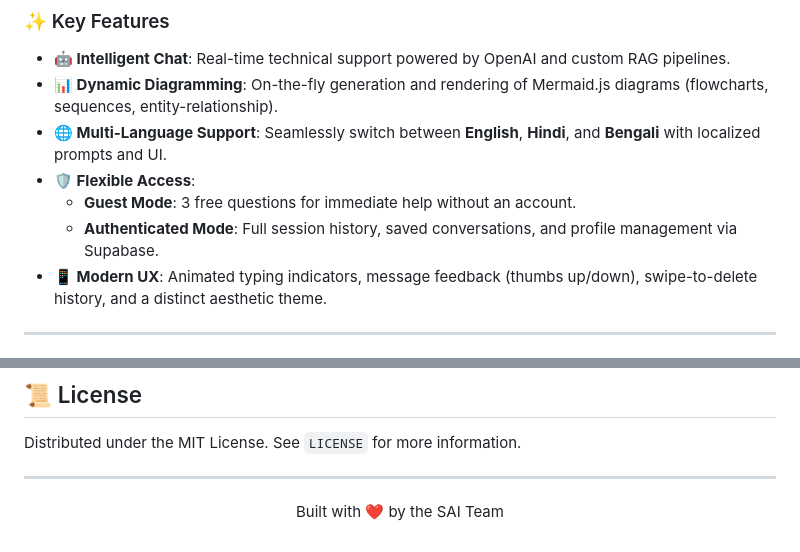
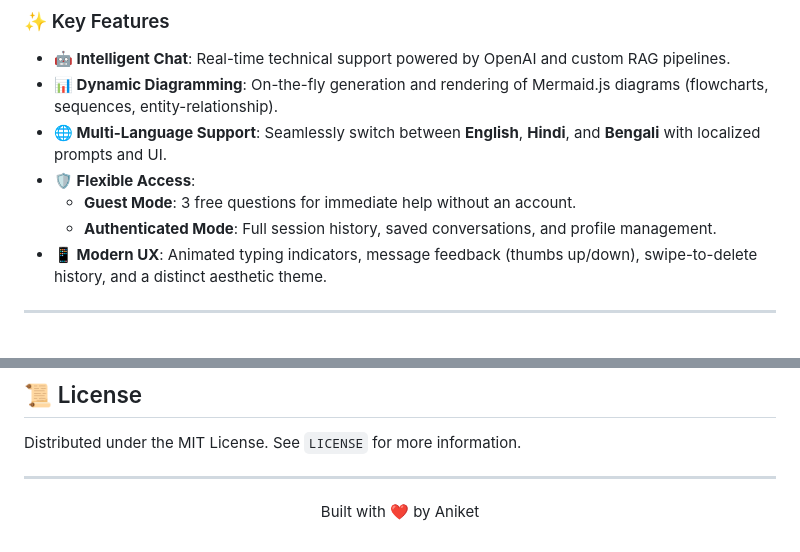
Before and after one commit to Itinerant18/Swacth360_bot, a Markdown page: mobile/README.md, 2 parts joined by grey strips. GitHub-like rendering.

```diff
--- a/mobile/README.md
+++ b/mobile/README.md
@@ -27,7 +27,7 @@
 *   **🌐 Multi-Language Support**: Seamlessly switch between **English**, **Hindi**, and **Bengali** with localized prompts and UI.
 *   **🛡️ Flexible Access**:
     *   **Guest Mode**: 3 free questions for immediate help without an account.
-    *   **Authenticated Mode**: Full session history, saved conversations, and profile management via Supabase.
+    *   **Authenticated Mode**: Full session history, saved conversations, and profile management.
 *   **📱 Modern UX**: Animated typing indicators, message feedback (thumbs up/down), swipe-to-delete history, and a distinct aesthetic theme.
 
 ---
@@ -137,5 +137,5 @@ Distributed under the MIT License. See `LICENSE` for more information.
 ---
 
 <div align="center">
-  <p>Built with ❤️ by the SAI Team</p>
+  <p>Built with ❤️ by Aniket</p>
 </div>
```
